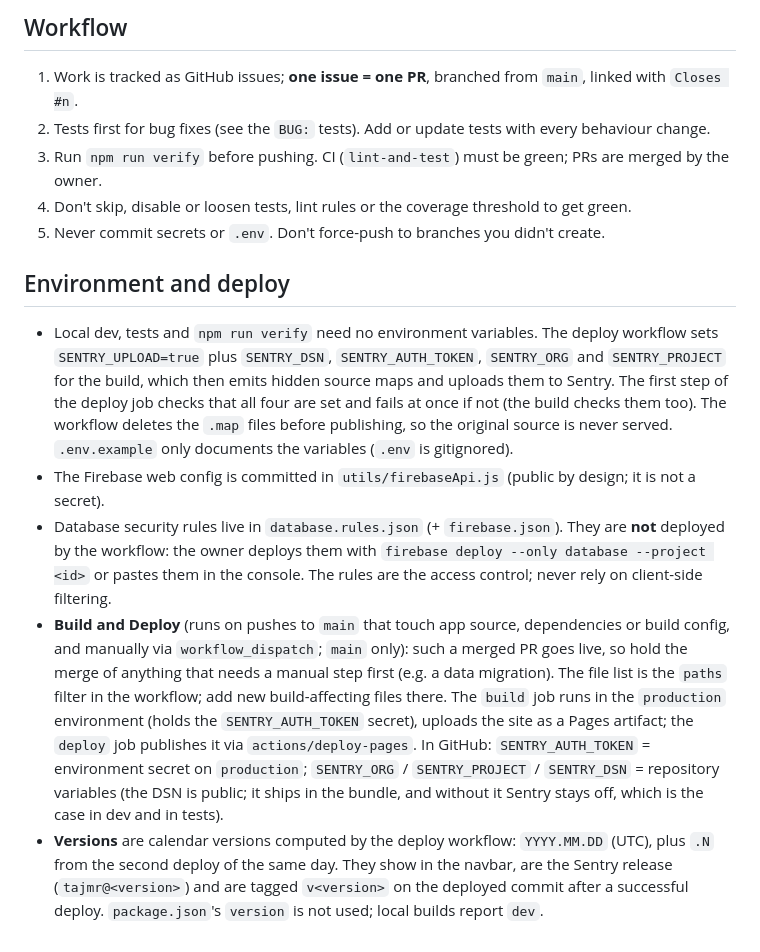
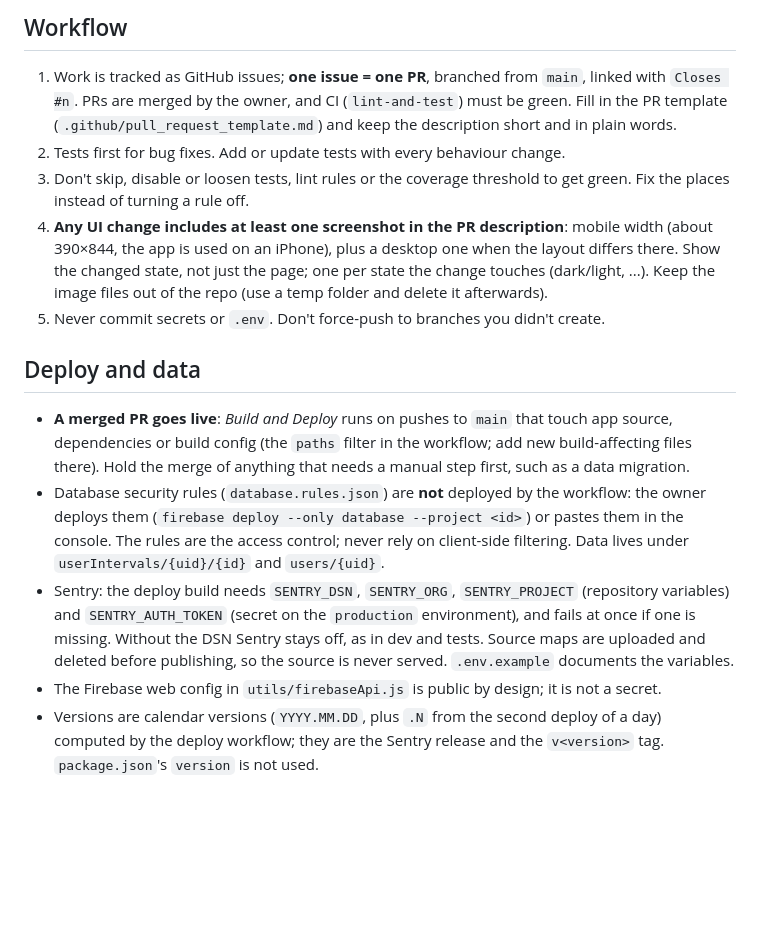
Before and after one commit to hontas/tajmr, a Markdown page: AGENTS.md, the part around one of its changes. GitHub-like rendering; blank space fills up the shorter version.

```diff
--- a/AGENTS.md
+++ b/AGENTS.md
@@ -61,32 +43,31 @@ Data (Firebase Realtime Database): `userIntervals/{uid}/{id}` (a user's interval
 ## Workflow
 
 1. Work is tracked as GitHub issues; **one issue = one PR**, branched from `main`, linked with `Closes #n`.
-2. Tests first for bug fixes (see the `BUG:` tests). Add or update tests with every behaviour change.
-3. Run `npm run verify` before pushing. CI (`lint-and-test`) must be green; PRs are merged by the owner.
-4. Don't skip, disable or loosen tests, lint rules or the coverage threshold to get green.
+   PRs are merged by the owner, and CI (`lint-and-test`) must be green. Fill in the PR template
+   (`.github/pull_request_template.md`) and keep the description short and in plain words.
+2. Tests first for bug fixes. Add or update tests with every behaviour change.
+3. Don't skip, disable or loosen tests, lint rules or the coverage threshold to get green. Fix the places
+   instead of turning a rule off.
+4. **Any UI change includes at least one screenshot in the PR description**: mobile width (about 390×844,
+   the app is used on an iPhone), plus a desktop one when the layout differs there. Show the changed
+   state, not just the page; one per state the change touches (dark/light, ...). Keep the image files out
+   of the repo (use a temp folder and delete it afterwards).
 5. Never commit secrets or `.env`. Don't force-push to branches you didn't create.
 
-## Environment and deploy
+## Deploy and data
 
-- Local dev, tests and `npm run verify` need no environment variables. The deploy workflow sets
-  `SENTRY_UPLOAD=true` plus `SENTRY_DSN`, `SENTRY_AUTH_TOKEN`, `SENTRY_ORG` and `SENTRY_PROJECT` for the build, which
-  then emits hidden source maps and uploads them to Sentry. The first step of the deploy job checks that all
-  four are set and fails at once if not (the build checks them too).
-  The workflow deletes the `.map` files before publishing, so the original source is never served.
-  `.env.example` only documents the variables (`.env` is gitignored).
-- The Firebase web config is committed in `utils/firebaseApi.js` (public by design; it is not a secret).
-- Database security rules live in `database.rules.json` (+ `firebase.json`). They are **not** deployed by the
-  workflow: the owner deploys them with `firebase deploy --only database --project <id>` or pastes them in
-  the console. The rules are the access control; never rely on client-side filtering.
-- **Build and Deploy** (runs on pushes to `main` that touch app source, dependencies or build config, and
-  manually via `workflow_dispatch`; `main` only): such a merged PR goes live, so hold the merge of anything
-  that needs a manual step first (e.g. a data migration). The file list is the `paths` filter in the
-  workflow; add new build-affecting files there. The `build` job runs in the `production`
-  environment (holds the `SENTRY_AUTH_TOKEN` secret), uploads the site as a Pages artifact; the `deploy`
-  job publishes it via `actions/deploy-pages`. In GitHub: `SENTRY_AUTH_TOKEN` = environment secret on
-  `production`; `SENTRY_ORG` / `SENTRY_PROJECT` / `SENTRY_DSN` = repository variables (the DSN is public; it ships in the
-  bundle, and without it Sentry stays off, which is the case in dev and in tests).
-- **Versions** are calendar versions computed by the deploy workflow: `YYYY.MM.DD` (UTC), plus `.N` from the
-  second deploy of the same day. They show in the navbar, are the Sentry release (`tajmr@<version>`) and
-  are tagged `v<version>` on the deployed commit after a successful deploy. `package.json`'s `version` is
-  not used; local builds report `dev`.
+- **A merged PR goes live**: *Build and Deploy* runs on pushes to `main` that touch app source,
+  dependencies or build config (the `paths` filter in the workflow; add new build-affecting files there).
+  Hold the merge of anything that needs a manual step first, such as a data migration.
+- Database security rules (`database.rules.json`) are **not** deployed by the workflow: the owner deploys
+  them (`firebase deploy --only database --project <id>`) or pastes them in the console. The rules are the
+  access control; never rely on client-side filtering. Data lives under `userIntervals/{uid}/{id}` and
+  `users/{uid}`.
+- Sentry: the deploy build needs `SENTRY_DSN`, `SENTRY_ORG`, `SENTRY_PROJECT` (repository variables) and
+  `SENTRY_AUTH_TOKEN` (secret on the `production` environment), and fails at once if one is missing.
+  Without the DSN Sentry stays off, as in dev and tests. Source maps are uploaded and deleted before
+  publishing, so the source is never served. `.env.example` documents the variables.
+- The Firebase web config in `utils/firebaseApi.js` is public by design; it is not a secret.
+- Versions are calendar versions (`YYYY.MM.DD`, plus `.N` from the second deploy of a day) computed by the
+  deploy workflow; they are the Sentry release and the `v<version>` tag. `package.json`'s `version` is not
+  used.
```
Also changed, not shown: other parts of AGENTS.md (+29 -47 lines), .github/pull_request_template.md (added, +48 -0 lines).
